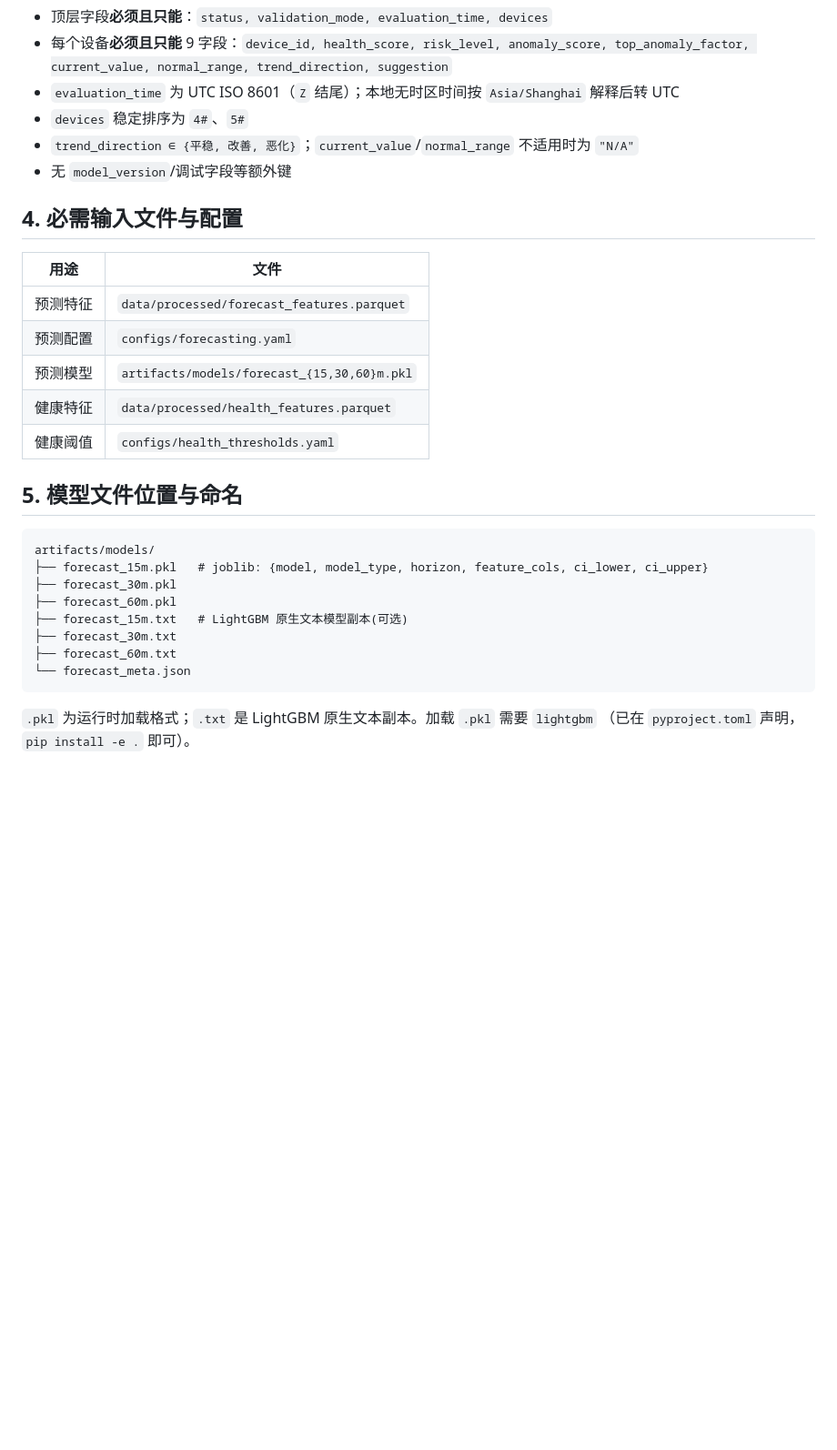
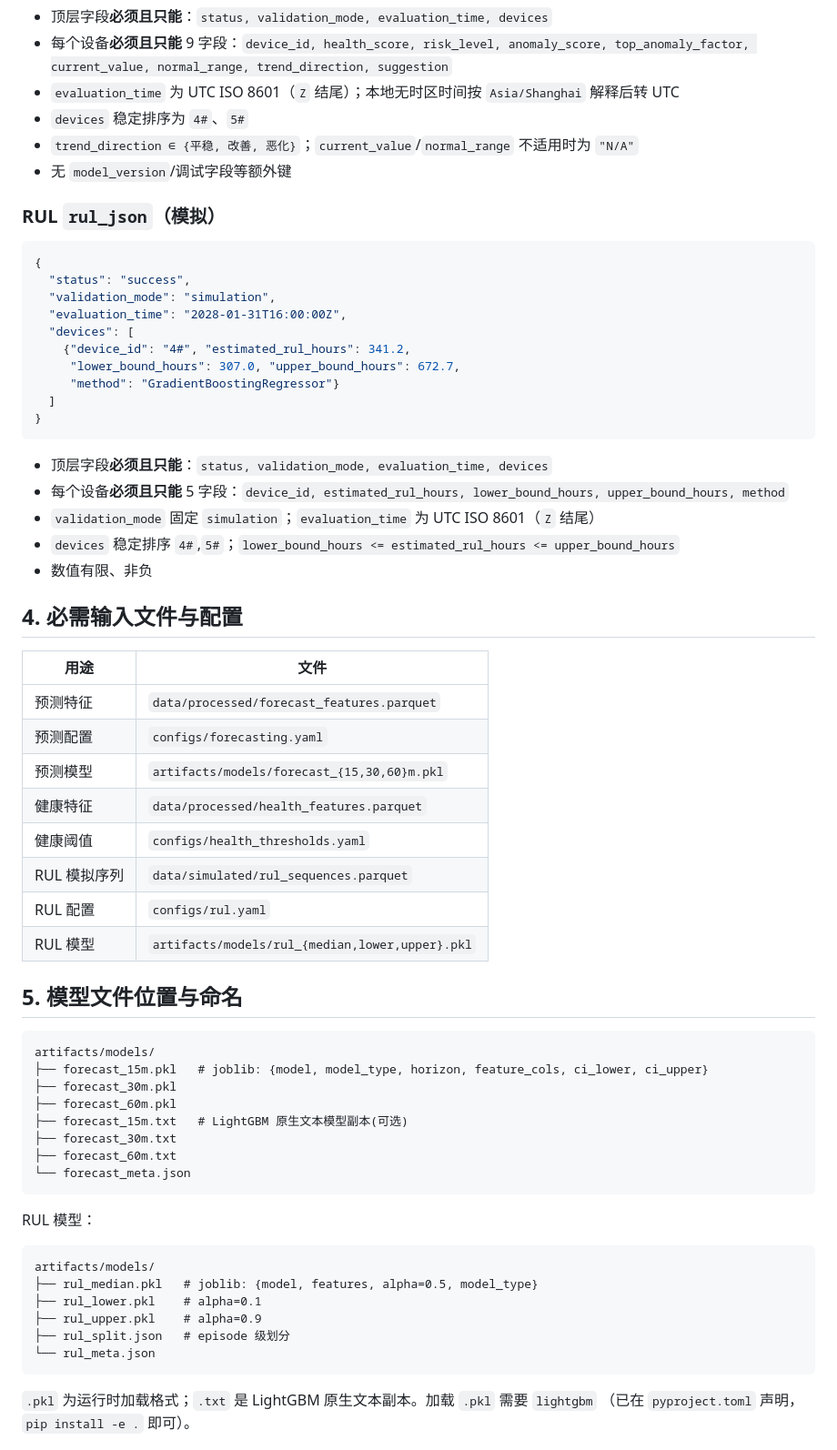
Before and after one commit to Empty123w/Competition, a Markdown page: analysis/reports/A_to_C_服务接口.md, the part around one of its changes. Shown at 91% size. GitHub-like rendering; blank space fills up the shorter version.

````diff
--- a/analysis/reports/A_to_C_服务接口.md
+++ b/analysis/reports/A_to_C_服务接口.md
@@ -79,6 +88,28 @@ print(json.dumps(h, ensure_ascii=False, allow_nan=False))
 - `trend_direction ∈ {平稳, 改善, 恶化}`；`current_value`/`normal_range` 不适用时为 `"N/A"`
 - 无 `model_version`/调试字段等额外键
 
+### RUL `rul_json`（模拟）
+
+```json
+{
+  "status": "success",
+  "validation_mode": "simulation",
+  "evaluation_time": "2028-01-31T16:00:00Z",
+  "devices": [
+    {"device_id": "4#", "estimated_rul_hours": 341.2,
+     "lower_bound_hours": 307.0, "upper_bound_hours": 672.7,
+     "method": "GradientBoostingRegressor"}
+  ]
+}
+```
+
+- 顶层字段**必须且只能**：`status, validation_mode, evaluation_time, devices`
+- 每个设备**必须且只能** 5 字段：`device_id, estimated_rul_hours, lower_bound_hours,
+  upper_bound_hours, method`
+- `validation_mode` 固定 `simulation`；`evaluation_time` 为 UTC ISO 8601（`Z` 结尾）
+- `devices` 稳定排序 `4#`,`5#`；`lower_bound_hours <= estimated_rul_hours <= upper_bound_hours`
+- 数值有限、非负
+
 ## 4. 必需输入文件与配置
 
 | 用途 | 文件 |
@@ -88,6 +119,9 @@ print(json.dumps(h, ensure_ascii=False, allow_nan=False))
 | 预测模型 | `artifacts/models/forecast_{15,30,60}m.pkl` |
 | 健康特征 | `data/processed/health_features.parquet` |
 | 健康阈值 | `configs/health_thresholds.yaml` |
+| RUL 模拟序列 | `data/simulated/rul_sequences.parquet` |
+| RUL 配置 | `configs/rul.yaml` |
+| RUL 模型 | `artifacts/models/rul_{median,lower,upper}.pkl` |
 
 ## 5. 模型文件位置与命名
 
@@ -100,6 +134,17 @@ artifacts/models/
 ├── forecast_30m.txt
 ├── forecast_60m.txt
 └── forecast_meta.json
+```
+
+RUL 模型：
+
+```
+artifacts/models/
+├── rul_median.pkl   # joblib: {model, features, alpha=0.5, model_type}
+├── rul_lower.pkl    # alpha=0.1
+├── rul_upper.pkl    # alpha=0.9
+├── rul_split.json   # episode 级划分
+└── rul_meta.json
 ```
 
 `.pkl` 为运行时加载格式；`.txt` 是 LightGBM 原生文本副本。加载 `.pkl` 需要 `lightgbm`
````
Also changed, not shown: other parts of analysis/reports/A_to_C_服务接口.md (+13 -0 lines), analysis/reports/A_to_B_数据接口.md (+30 -0 lines), 1 other file.
